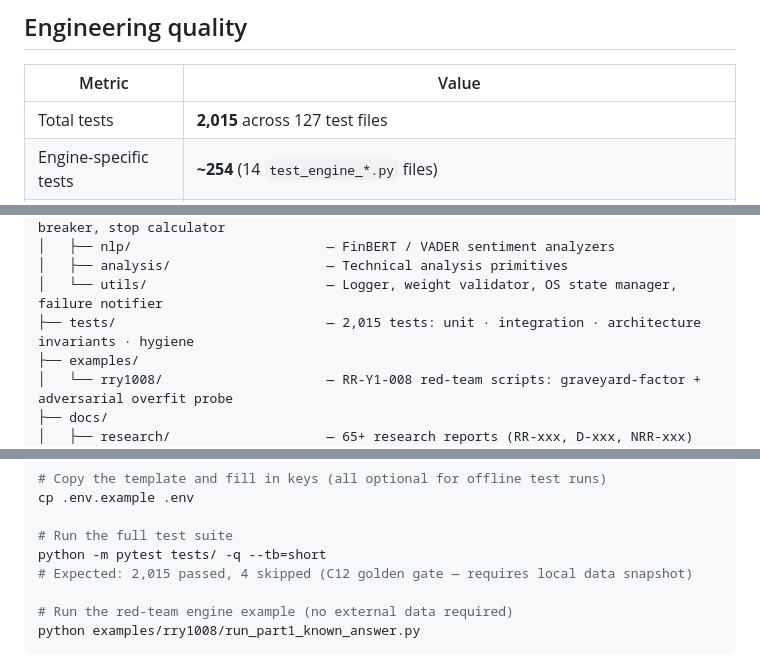
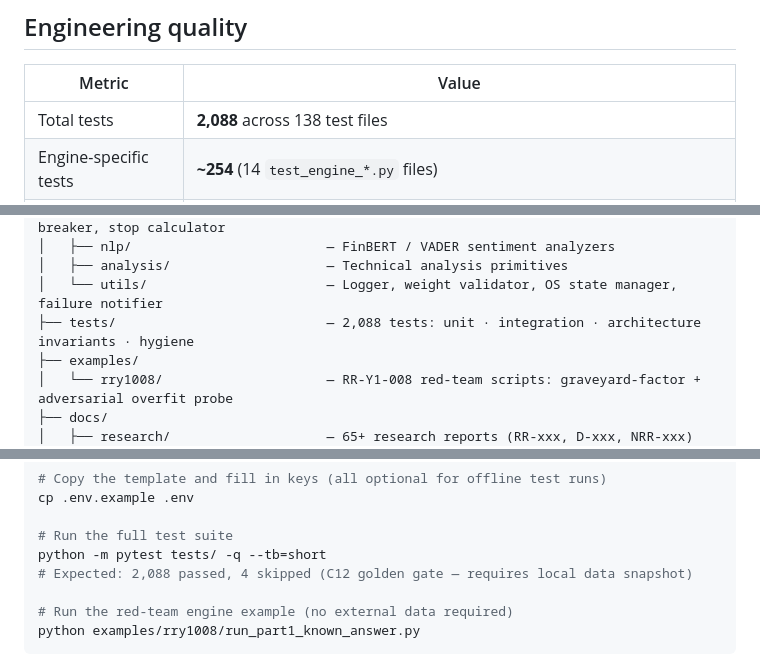
Before and after one commit to caganco/bist-trading-system, a Markdown page: README.md, 3 parts joined by grey strips. GitHub-like rendering.

```diff
--- a/README.md
+++ b/README.md
@@ -245,7 +245,7 @@ forward sample collection in progress. Verdict deferred pending sufficient sampl
 
 | Metric | Value |
 |--------|-------|
-| Total tests | **2,015** across 127 test files |
+| Total tests | **2,088** across 138 test files |
 | Engine-specific tests | **~254** (14 `test_engine_*.py` files) |
 | Regression baseline | Zero regressions enforced; CI blocks merge on any failure |
 | Type checking | mypy strict configured; CI tracking (non-blocking in current phase) |
@@ -277,7 +277,7 @@ bist-trading-system/
 │   ├── nlp/                         — FinBERT / VADER sentiment analyzers
 │   ├── analysis/                    — Technical analysis primitives
 │   └── utils/                       — Logger, weight validator, OS state manager, failure notifier
-├── tests/                           — 2,015 tests: unit · integration · architecture invariants · hygiene
+├── tests/                           — 2,088 tests: unit · integration · architecture invariants · hygiene
 ├── examples/
 │   └── rry1008/                     — RR-Y1-008 red-team scripts: graveyard-factor + adversarial overfit probe
 ├── docs/
@@ -308,7 +308,7 @@ cp .env.example .env
 
 # Run the full test suite
 python -m pytest tests/ -q --tb=short
-# Expected: 2,015 passed, 4 skipped (C12 golden gate — requires local data snapshot)
+# Expected: 2,088 passed, 4 skipped (C12 golden gate — requires local data snapshot)
 
 # Run the red-team engine example (no external data required)
 python examples/rry1008/run_part1_known_answer.py
```
Also changed, not shown: other parts of README.md (+57 -65 lines), docs/RESEARCH_REGISTRY.md (+57 -53 lines).
